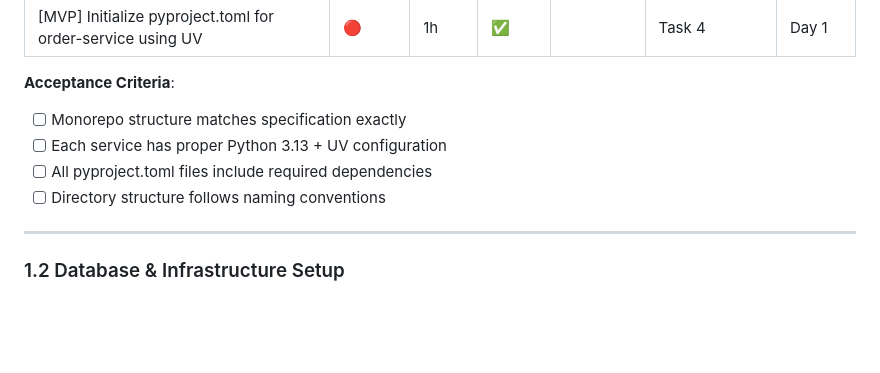
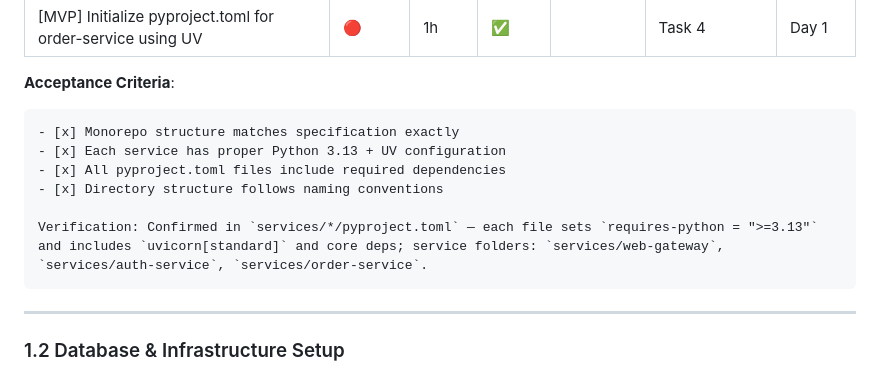
Before and after one commit to calvyntwh/order-mgmt-demo, a Markdown page: TASK_TRACKER.md, the part around the change. GitHub-like rendering; blank space fills up the shorter version.

```diff
--- a/TASK_TRACKER.md
+++ b/TASK_TRACKER.md
@@ -49,10 +49,12 @@ Quick checklist to follow:
 
 **Acceptance Criteria**:
 
-- [ ] Monorepo structure matches specification exactly
-- [ ] Each service has proper Python 3.13 + UV configuration
-- [ ] All pyproject.toml files include required dependencies
-- [ ] Directory structure follows naming conventions
+	- [x] Monorepo structure matches specification exactly
+	- [x] Each service has proper Python 3.13 + UV configuration
+	- [x] All pyproject.toml files include required dependencies
+	- [x] Directory structure follows naming conventions
+
+	Verification: Confirmed in `services/*/pyproject.toml` — each file sets `requires-python = ">=3.13"` and includes `uvicorn[standard]` and core deps; service folders: `services/web-gateway`, `services/auth-service`, `services/order-service`.
 
 ---
 
```
